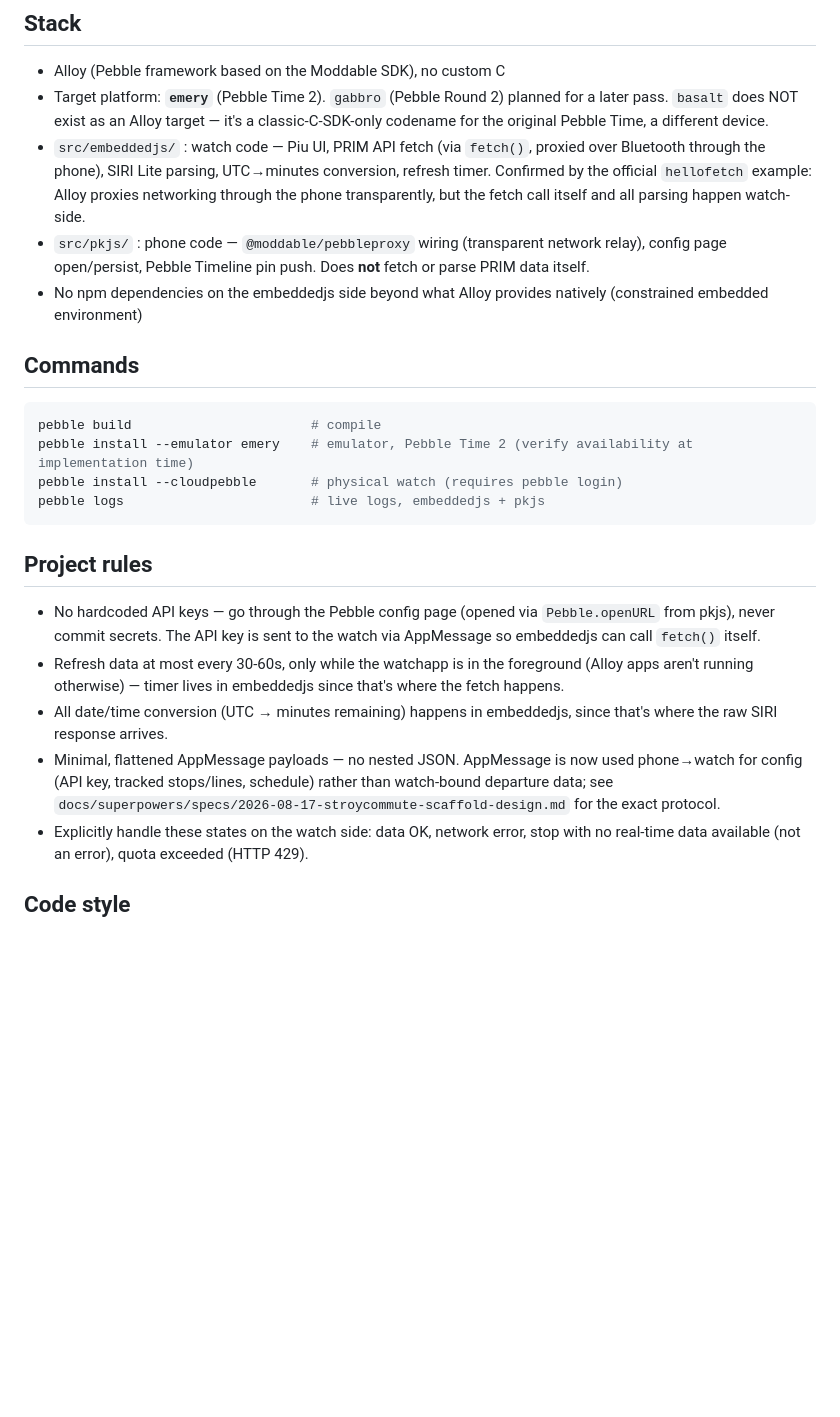
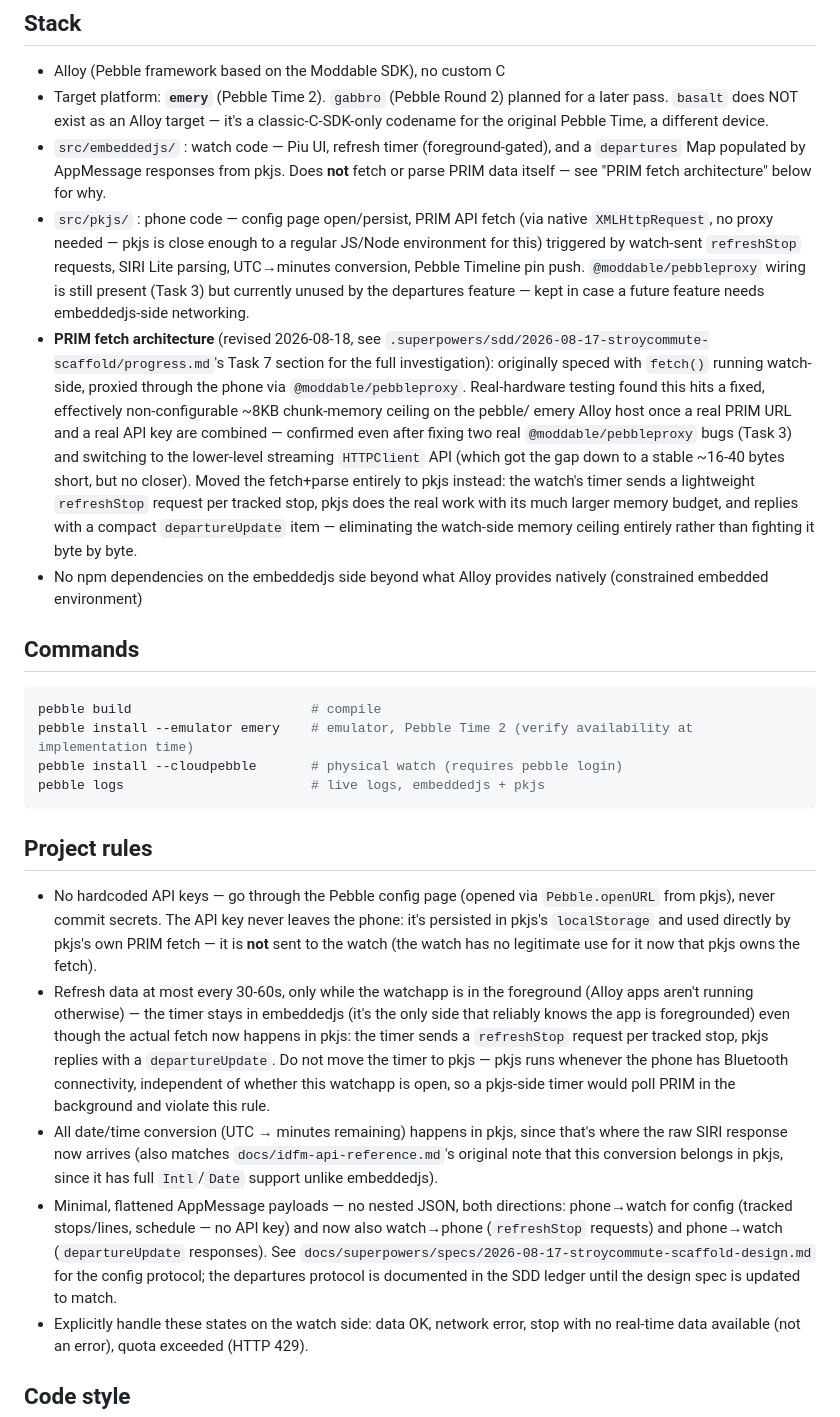
Before and after one commit to DestroyCom/StroyCommute, a Markdown page: claude.md, the part around the change. Rendered like a GitHub page; blank space fills up the shorter version.

```diff
--- a/claude.md
+++ b/claude.md
@@ -32,14 +32,32 @@ And the Pebble framework docs and reference:
   planned for a later pass. `basalt` does NOT exist as an Alloy target —
   it's a classic-C-SDK-only codename for the original Pebble Time, a
   different device.
-- `src/embeddedjs/` : watch code — Piu UI, PRIM API fetch (via `fetch()`,
-  proxied over Bluetooth through the phone), SIRI Lite parsing, UTC→minutes
-  conversion, refresh timer. Confirmed by the official `hellofetch`
-  example: Alloy proxies networking through the phone transparently, but
-  the fetch call itself and all parsing happen watch-side.
-- `src/pkjs/` : phone code — `@moddable/pebbleproxy` wiring (transparent
-  network relay), config page open/persist, Pebble Timeline pin push.
-  Does **not** fetch or parse PRIM data itself.
+- `src/embeddedjs/` : watch code — Piu UI, refresh timer (foreground-gated),
+  and a `departures` Map populated by AppMessage responses from pkjs. Does
+  **not** fetch or parse PRIM data itself — see "PRIM fetch architecture"
+  below for why.
+- `src/pkjs/` : phone code — config page open/persist, PRIM API fetch (via
+  native `XMLHttpRequest`, no proxy needed — pkjs is close enough to a
+  regular JS/Node environment for this) triggered by watch-sent
+  `refreshStop` requests, SIRI Lite parsing, UTC→minutes conversion,
+  Pebble Timeline pin push. `@moddable/pebbleproxy` wiring is still present
+  (Task 3) but currently unused by the departures feature — kept in case a
+  future feature needs embeddedjs-side networking.
+- **PRIM fetch architecture** (revised 2026-08-18, see
+  `.superpowers/sdd/2026-08-17-stroycommute-scaffold/progress.md`'s Task 7
+  section for the full investigation): originally speced with `fetch()`
+  running watch-side, proxied through the phone via
+  `@moddable/pebbleproxy`. Real-hardware testing found this hits a fixed,
+  effectively non-configurable ~8KB chunk-memory ceiling on the pebble/
+  emery Alloy host once a real PRIM URL and a real API key are combined —
+  confirmed even after fixing two real `@moddable/pebbleproxy` bugs (Task 3)
+  and switching to the lower-level streaming `HTTPClient` API (which got
+  the gap down to a stable ~16-40 bytes short, but no closer). Moved the
+  fetch+parse entirely to pkjs instead: the watch's timer sends a
+  lightweight `refreshStop` request per tracked stop, pkjs does the real
+  work with its much larger memory budget, and replies with a compact
+  `departureUpdate` item — eliminating the watch-side memory ceiling
+  entirely rather than fighting it byte by byte.
 - No npm dependencies on the embeddedjs side beyond what Alloy provides
   natively (constrained embedded environment)
 
@@ -55,18 +73,31 @@ pebble logs                        # live logs, embeddedjs + pkjs
 ## Project rules
 
 - No hardcoded API keys — go through the Pebble config page (opened via
-  `Pebble.openURL` from pkjs), never commit secrets. The API key is sent
-  to the watch via AppMessage so embeddedjs can call `fetch()` itself.
+  `Pebble.openURL` from pkjs), never commit secrets. The API key never
+  leaves the phone: it's persisted in pkjs's `localStorage` and used
+  directly by pkjs's own PRIM fetch — it is **not** sent to the watch (the
+  watch has no legitimate use for it now that pkjs owns the fetch).
 - Refresh data at most every 30-60s, only while the watchapp is in the
-  foreground (Alloy apps aren't running otherwise) — timer lives in
-  embeddedjs since that's where the fetch happens.
-- All date/time conversion (UTC → minutes remaining) happens in
-  embeddedjs, since that's where the raw SIRI response arrives.
-- Minimal, flattened AppMessage payloads — no nested JSON. AppMessage is
-  now used phone→watch for config (API key, tracked stops/lines,
-  schedule) rather than watch-bound departure data; see
+  foreground (Alloy apps aren't running otherwise) — the timer stays in
+  embeddedjs (it's the only side that reliably knows the app is
+  foregrounded) even though the actual fetch now happens in pkjs: the
+  timer sends a `refreshStop` request per tracked stop, pkjs replies with
+  a `departureUpdate`. Do not move the timer to pkjs — pkjs runs whenever
+  the phone has Bluetooth connectivity, independent of whether this
+  watchapp is open, so a pkjs-side timer would poll PRIM in the background
+  and violate this rule.
+- All date/time conversion (UTC → minutes remaining) happens in pkjs,
+  since that's where the raw SIRI response now arrives (also matches
+  `docs/idfm-api-reference.md`'s original note that this conversion
+  belongs in pkjs, since it has full `Intl`/`Date` support unlike
+  embeddedjs).
+- Minimal, flattened AppMessage payloads — no nested JSON, both directions:
+  phone→watch for config (tracked stops/lines, schedule — no API key) and
+  now also watch→phone (`refreshStop` requests) and phone→watch
+  (`departureUpdate` responses). See
   `docs/superpowers/specs/2026-08-17-stroycommute-scaffold-design.md`
-  for the exact protocol.
+  for the config protocol; the departures protocol is documented in the
+  SDD ledger until the design spec is updated to match.
 - Explicitly handle these states on the watch side: data OK, network
   error, stop with no real-time data available (not an error), quota
   exceeded (HTTP 429).
```
Also changed, not shown: docs/pebble-idfm-prim/SKILL.md (+66 -34 lines), 1 other file.
